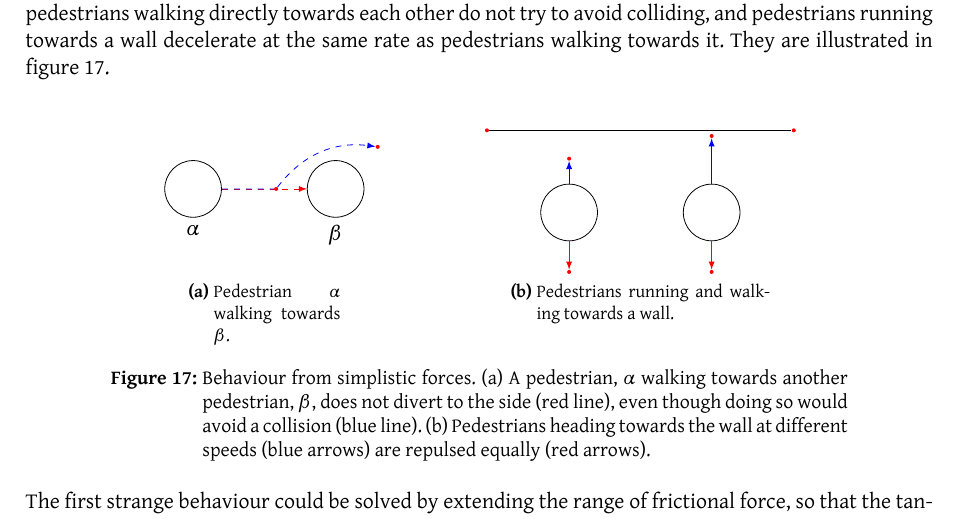
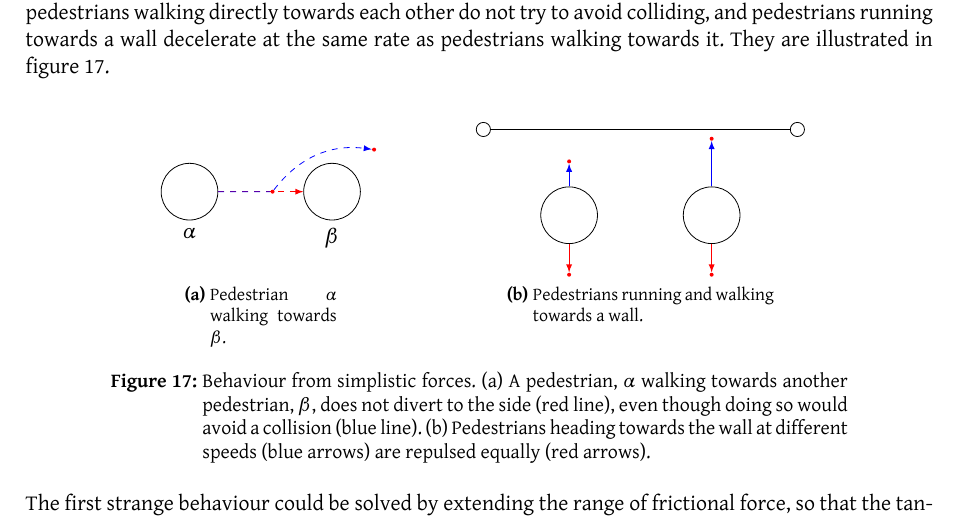
Before and after one commit to tohojo/RUC-math--crowd-modeling, a LaTeX document (LaTeX/crowd-modelling.tex, which reads LaTeX/discussion.tex): part of page 38 of 46, cut so that both start at the same text. Compiled offline with XeLaTeX.

Commit message:
Use correct style for wall endpoints.

```diff
--- a/LaTeX/discussion.tex
+++ b/LaTeX/discussion.tex
@@ -64,8 +64,8 @@ figure~\ref{fig:extra-forces-behaviour}.
             \node (slow repulsion) [point, below=5mm of slow] {};
             \node (fast repulsion) [point, below=5mm of fast] {};
 
-            \node (wall start) [point,above left=of slow] {};
-            \node (wall end) [point,above right=of fast] {};
+            \node (wall start) [wall endpoint,above left=of slow] {};
+            \node (wall end) [wall endpoint,above right=of fast] {};
             \draw[wall] (wall start) -- (wall end);
 
             \draw[blue,->] (slow) -- (slow target);
```
